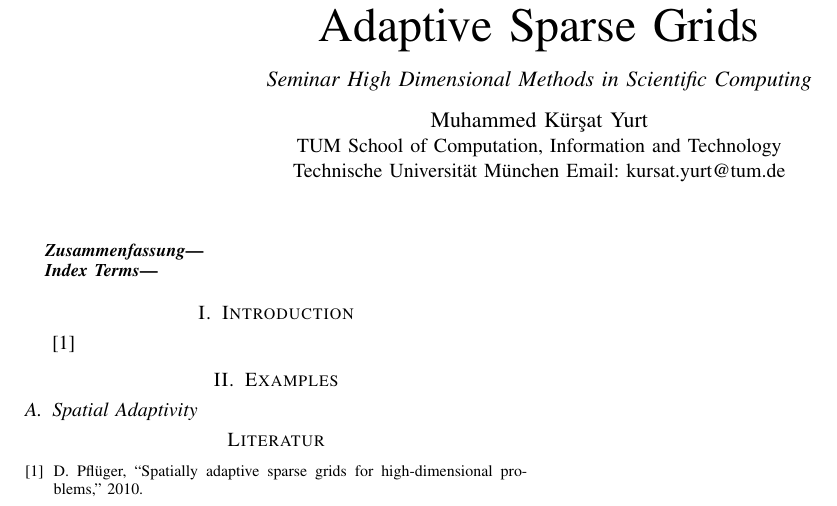
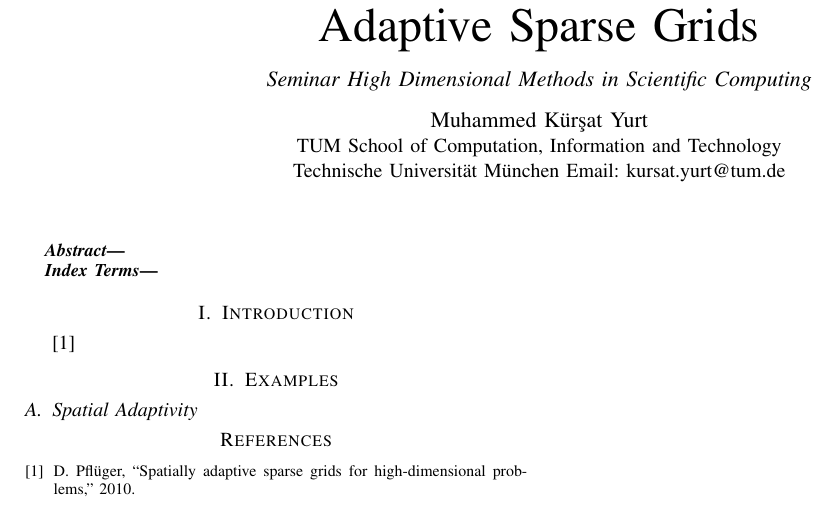
Before and after one commit to kursatyurt/Seminar_HDMSC, a LaTeX paper (adaptiveSparseGrids.tex): part of the page, cut so that both start at the same text. Compiled offline with pdfLaTeX.

Commit message:
Remove german

```diff
--- a/adaptiveSparseGrids.tex
+++ b/adaptiveSparseGrids.tex
@@ -250,7 +250,7 @@
 % 	Anpassung an deutsche Texte
 %%%%%%%%%%%%%%%%%%%%%%%%%%%%%%%%%%%%%%%%%%%%%%%%%%%%%%%%%%%%%%%%%%%%%%%%%%
 
-\usepackage{ngerman}
+%\usepackage{ngerman}
 \usepackage[utf8]{inputenc}
 
 
```
